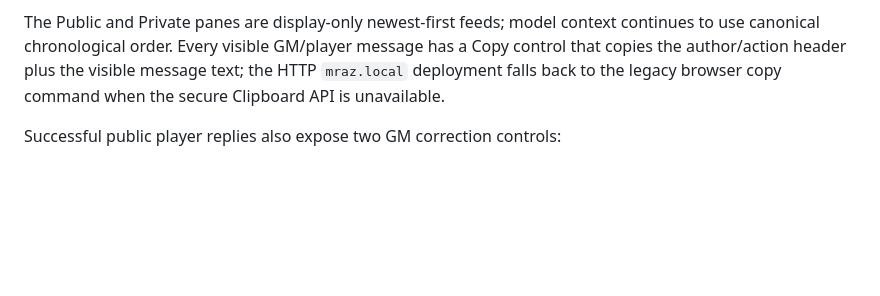
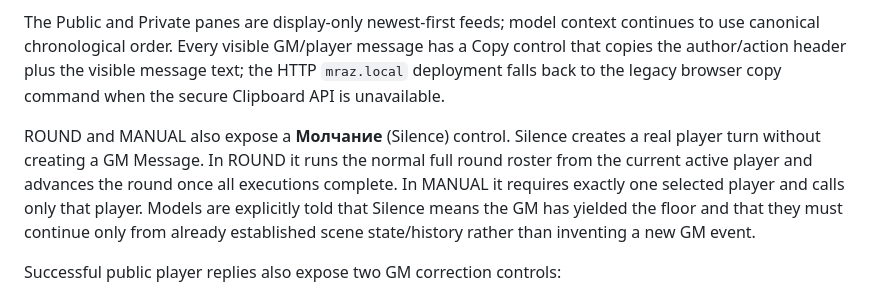
Before and after one commit to rakatanui/rpgllm, a Markdown page: README.md, the part around the change. GitHub-like rendering; blank space fills up the shorter version.

Commit message:
docs: describe GM Silence turns

```diff
--- a/README.md
+++ b/README.md
@@ -230,6 +230,14 @@ has a Copy control that copies the author/action header plus the visible message
 text; the HTTP `mraz.local` deployment falls back to the legacy browser copy
 command when the secure Clipboard API is unavailable.
 
+ROUND and MANUAL also expose a **Молчание** (Silence) control. Silence
+creates a real player turn without creating a GM Message. In ROUND it runs the
+normal full round roster from the current active player and advances the round
+once all executions complete. In MANUAL it requires exactly one selected player
+and calls only that player. Models are explicitly told that Silence means the GM
+has yielded the floor and that they must continue only from already established
+scene state/history rather than inventing a new GM event.
+
 Successful public player replies also expose two GM correction controls:
 
 - **OOC** asks the GM for a private meta-comment tied to that exact public
```
